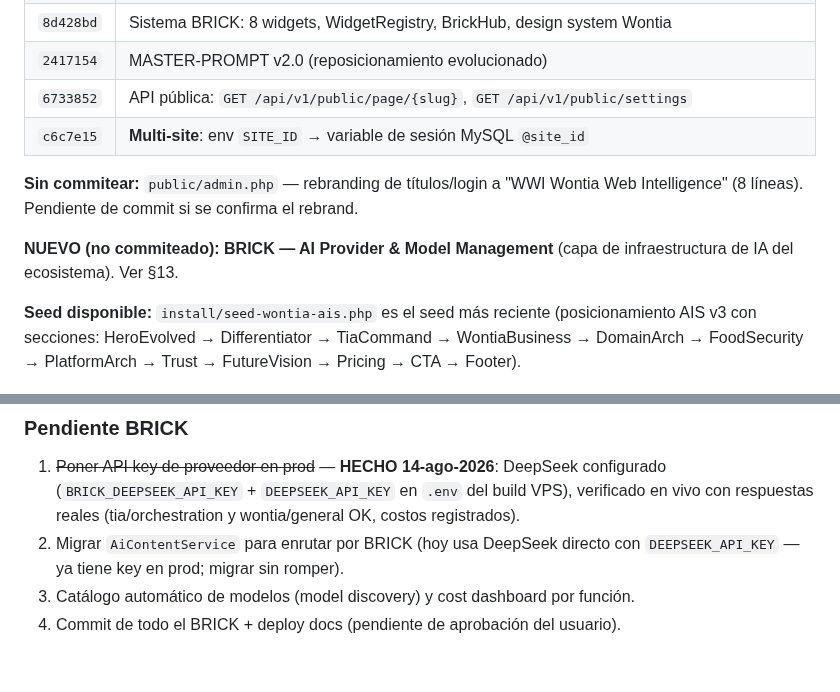
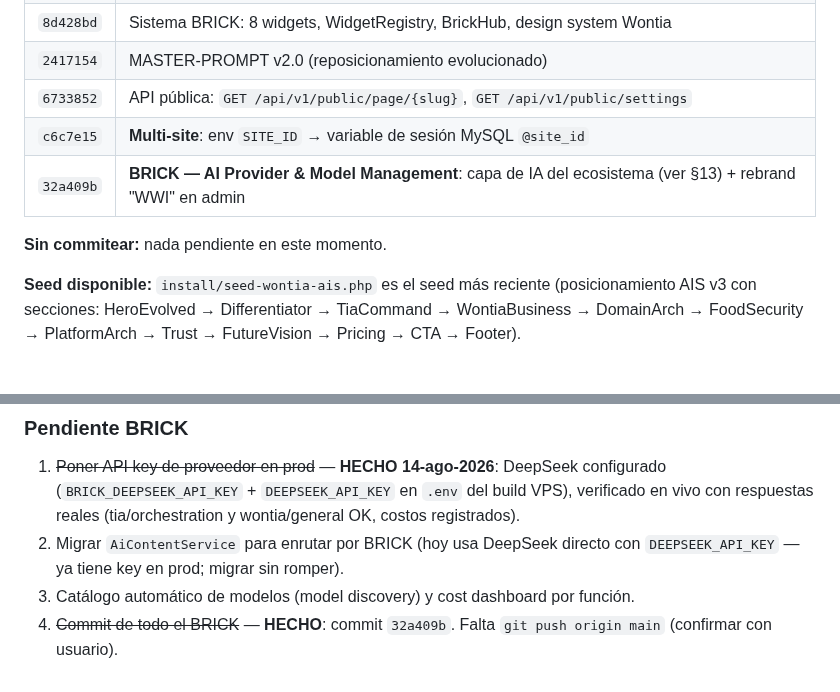
Before and after one commit to intsolcom/wontia-web-intelligence, a Markdown page: AGENTS.md, 2 parts joined by grey strips. GitHub-like rendering.

Commit message:
docs: update session context - BRICK committed, DeepSeek key live in prod, SSL fixed for wontia.intsolcom.com

```diff
--- a/AGENTS.md
+++ b/AGENTS.md
@@ -18,10 +18,9 @@ CMS ligero **basado en BRICKs** embebido en el ecosistema Wontia. PHP 8.3 + Ngin
 | `2417154` | MASTER-PROMPT v2.0 (reposicionamiento evolucionado) |
 | `6733852` | API pública: `GET /api/v1/public/page/{slug}`, `GET /api/v1/public/settings` |
 | `c6c7e15` | **Multi-site**: env `SITE_ID` → variable de sesión MySQL `@site_id` |
+| `32a409b` | **BRICK — AI Provider & Model Management**: capa de IA del ecosistema (ver §13) + rebrand "WWI" en admin |
 
-**Sin commitear:** `public/admin.php` — rebranding de títulos/login a "WWI Wontia Web Intelligence" (8 líneas). Pendiente de commit si se confirma el rebrand.
-
-**NUEVO (no commiteado):** **BRICK — AI Provider & Model Management** (capa de infraestructura de IA del ecosistema). Ver §13.
+**Sin commitear:** nada pendiente en este momento.
 
 **Seed disponible:** `install/seed-wontia-ais.php` es el seed más reciente (posicionamiento AIS v3 con secciones: HeroEvolved → Differentiator → TiaCommand → WontiaBusiness → DomainArch → FoodSecurity → PlatformArch → Trust → FutureVision → Pricing → CTA → Footer).
 
@@ -161,4 +160,4 @@ Pestañas: Overview (8 KPIs, barra de presupuesto, **Sugerencias permanentes**
 1. ~~Poner API key de proveedor en prod~~ — **HECHO 14-ago-2026**: DeepSeek configurado (`BRICK_DEEPSEEK_API_KEY` + `DEEPSEEK_API_KEY` en `.env` del build VPS), verificado en vivo con respuestas reales (tia/orchestration y wontia/general OK, costos registrados).
 2. Migrar `AiContentService` para enrutar por BRICK (hoy usa DeepSeek directo con `DEEPSEEK_API_KEY` — ya tiene key en prod; migrar sin romper).
 3. Catálogo automático de modelos (model discovery) y cost dashboard por función.
-4. Commit de todo el BRICK + deploy docs (pendiente de aprobación del usuario).
+4. ~~Commit de todo el BRICK~~ — **HECHO**: commit `32a409b`. Falta `git push origin main` (confirmar con usuario).
```
